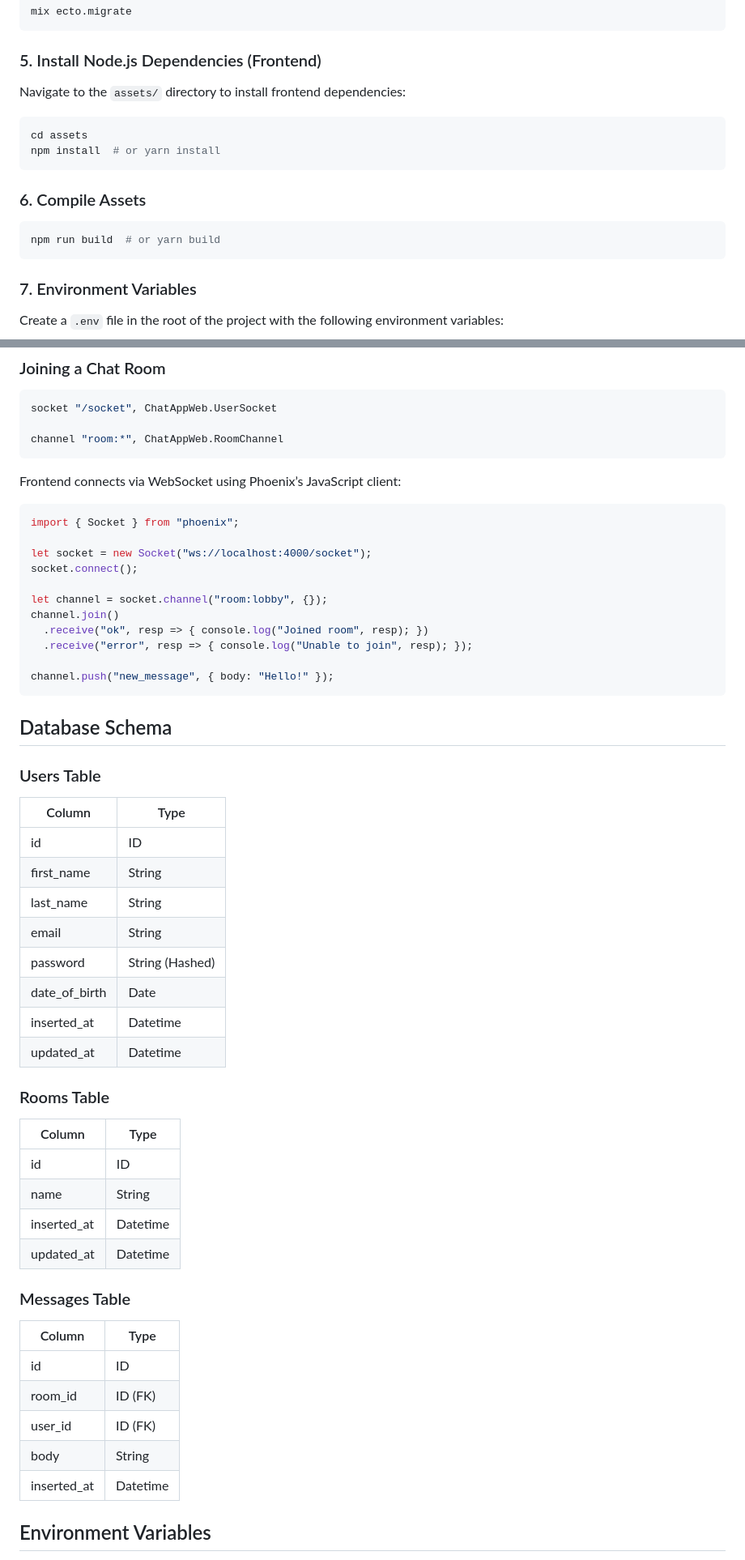
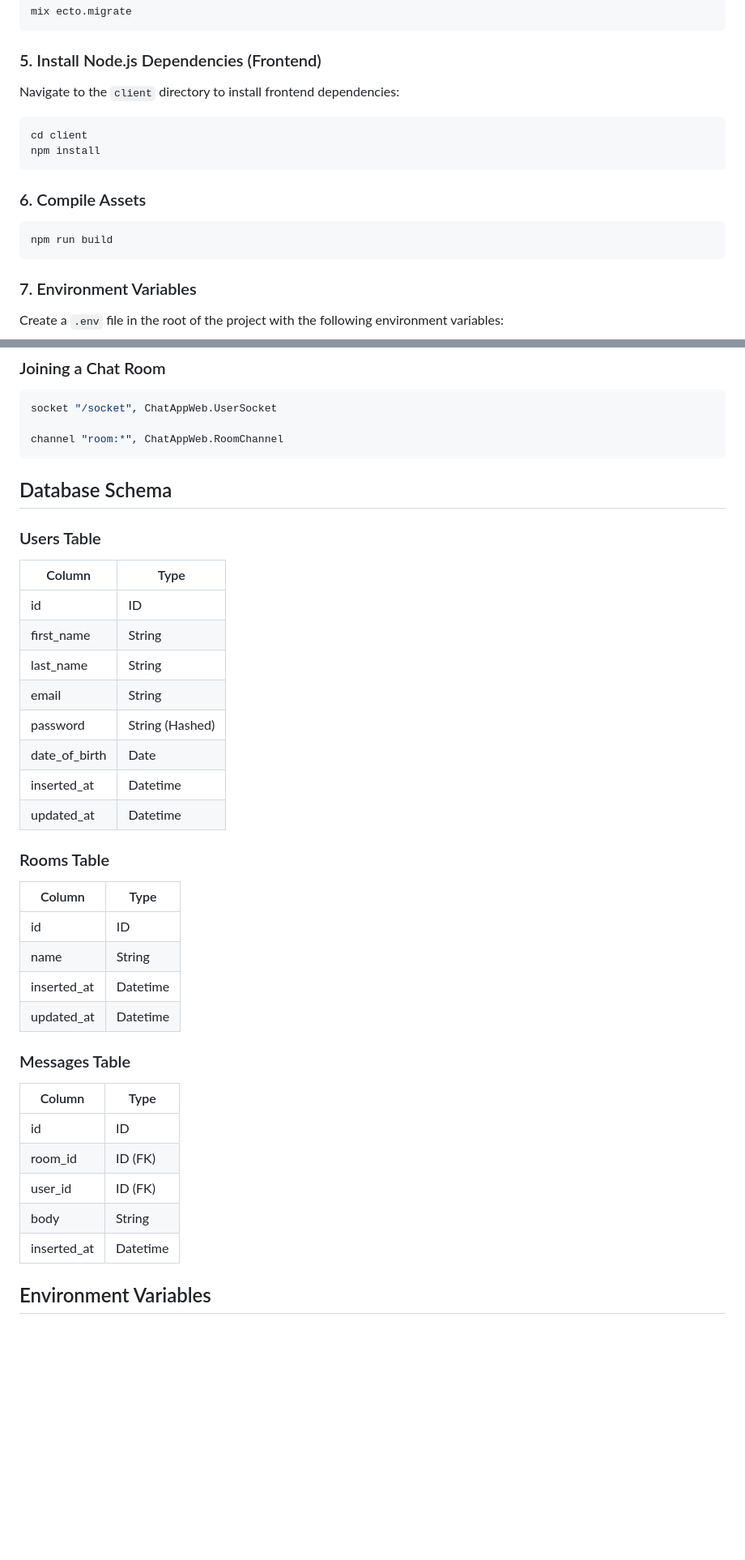
Before and after one commit to Solobarine/toucan, a Markdown page: README.md, 2 parts joined by grey strips. Shown at 81% size. Rendered like a GitHub page; blank space fills up the shorter version.

````diff
--- a/README.md
+++ b/README.md
@@ -102,17 +88,17 @@ mix ecto.migrate
 
 ### 5. Install Node.js Dependencies (Frontend)
 
-Navigate to the `assets/` directory to install frontend dependencies:
+Navigate to the `client` directory to install frontend dependencies:
 
 ```bash
-cd assets
-npm install  # or yarn install
+cd client
+npm install
 ```
 
 ### 6. Compile Assets
 
 ```bash
-npm run build  # or yarn build
+npm run build
 ```
 
 ### 7. Environment Variables
@@ -181,55 +167,39 @@ socket "/socket", ChatAppWeb.UserSocket
 channel "room:*", ChatAppWeb.RoomChannel
 ```
 
-Frontend connects via WebSocket using Phoenix’s JavaScript client:
-
-```typescript
-import { Socket } from "phoenix";
-
-let socket = new Socket("ws://localhost:4000/socket");
-socket.connect();
-
-let channel = socket.channel("room:lobby", {});
-channel.join()
-  .receive("ok", resp => { console.log("Joined room", resp); })
-  .receive("error", resp => { console.log("Unable to join", resp); });
-
-channel.push("new_message", { body: "Hello!" });
-```
-
 ## Database Schema
 
 ### Users Table
 
-| Column      | Type        |
-|-------------|-------------|
-| id          | ID          |
-| first_name  | String      |
-| last_name   | String      |
-| email       | String      |
-| password    | String (Hashed) |
-| date_of_birth | Date      |
-| inserted_at | Datetime    |
-| updated_at  | Datetime    |
+| Column        | Type            |
+| ------------- | --------------- |
+| id            | ID              |
+| first_name    | String          |
+| last_name     | String          |
+| email         | String          |
+| password      | String (Hashed) |
+| date_of_birth | Date            |
+| inserted_at   | Datetime        |
+| updated_at    | Datetime        |
 
 ### Rooms Table
 
-| Column      | Type        |
-|-------------|-------------|
-| id          | ID          |
-| name        | String      |
-| inserted_at | Datetime    |
-| updated_at  | Datetime    |
+| Column      | Type     |
+| ----------- | -------- |
+| id          | ID       |
+| name        | String   |
+| inserted_at | Datetime |
+| updated_at  | Datetime |
 
 ### Messages Table
 
-| Column      | Type        |
-|-------------|-------------|
-| id          | ID          |
-| room_id     | ID (FK)     |
-| user_id     | ID (FK)     |
-| body        | String      |
-| inserted_at | Datetime    |
+| Column      | Type     |
+| ----------- | -------- |
+| id          | ID       |
+| room_id     | ID (FK)  |
+| user_id     | ID (FK)  |
+| body        | String   |
+| inserted_at | Datetime |
 
 ## Environment Variables
 
````
Also changed, not shown: other parts of README.md (+6 -20 lines).
